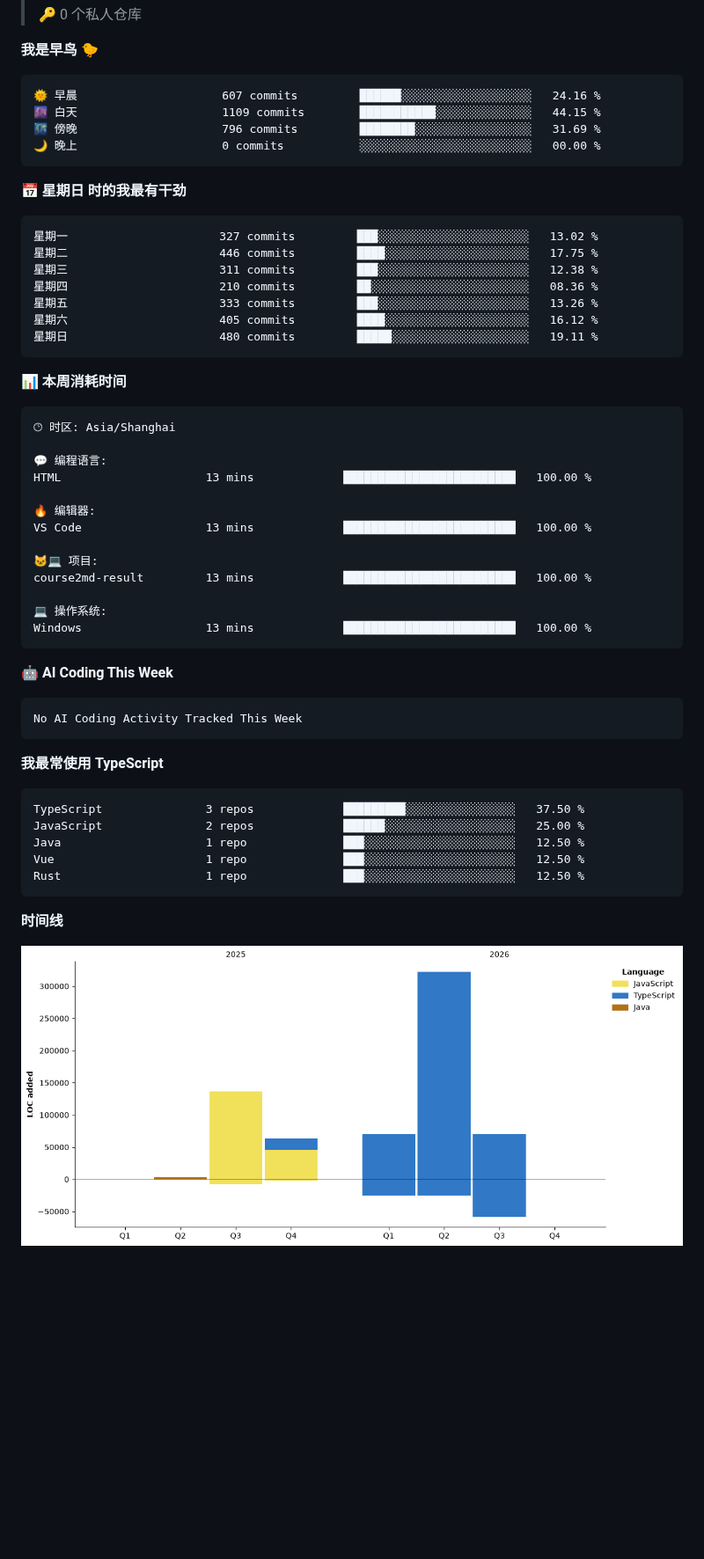
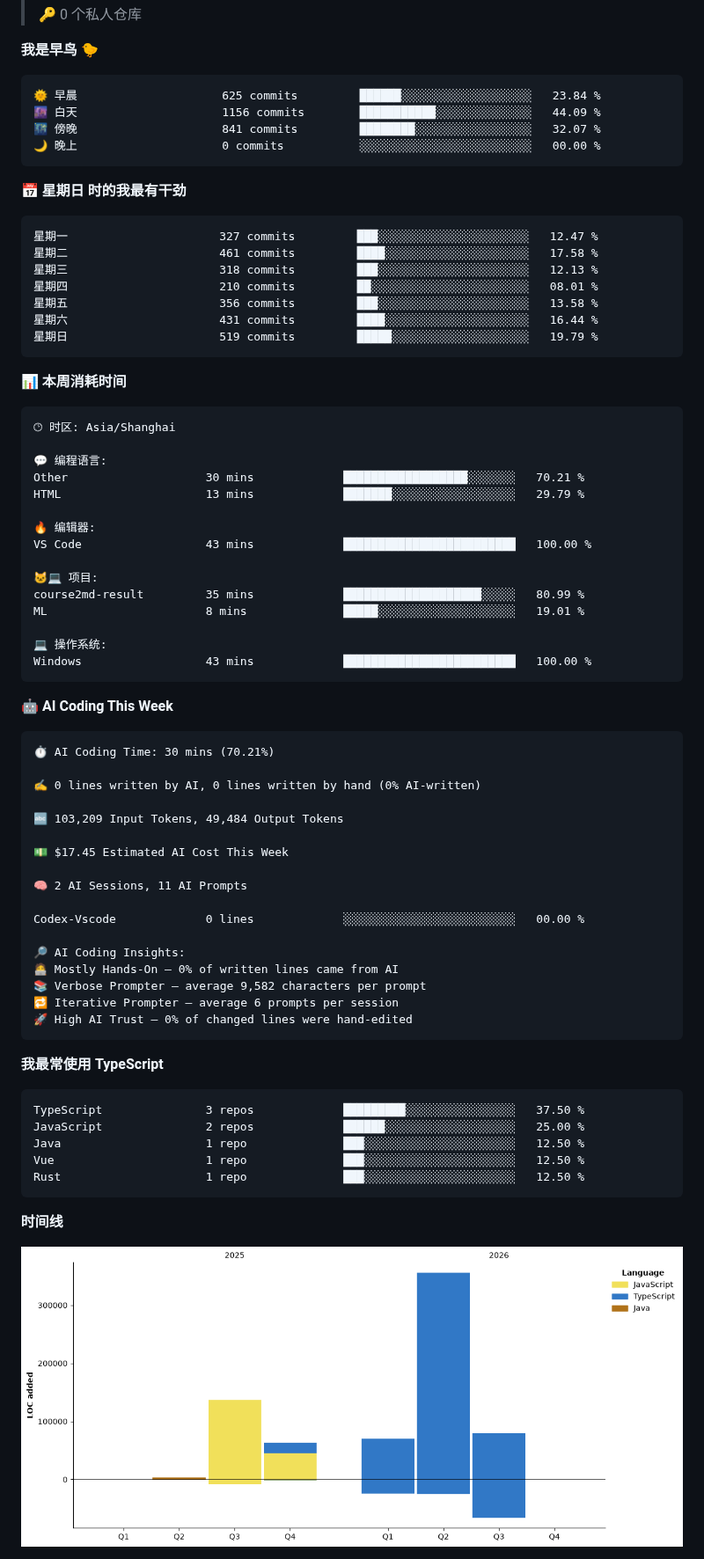
Before and after one commit to little-q-exist/little-q-exist, a Markdown page: README.md, the part around one of its changes. Shown at 88% size. GitHub-like rendering; pictures changed too: assets/bar_graph.png; blank space fills up the shorter version.

Commit message:
Updated with Dev Metrics

````diff
--- a/README.md
+++ b/README.md
@@ -24,21 +24,21 @@
 **我是早鸟 🐤**
 
 ```text
-🌞 早晨                     607 commits         ██████░░░░░░░░░░░░░░░░░░░   24.16 %
-🌆 白天                     1109 commits        ███████████░░░░░░░░░░░░░░   44.15 %
-🌃 傍晚                     796 commits         ████████░░░░░░░░░░░░░░░░░   31.69 %
+🌞 早晨                     625 commits         ██████░░░░░░░░░░░░░░░░░░░   23.84 %
+🌆 白天                     1156 commits        ███████████░░░░░░░░░░░░░░   44.09 %
+🌃 傍晚                     841 commits         ████████░░░░░░░░░░░░░░░░░   32.07 %
 🌙 晚上                     0 commits           ░░░░░░░░░░░░░░░░░░░░░░░░░   00.00 %
 ```
 📅 **星期日 时的我最有干劲**
 
 ```text
-星期一                      327 commits         ███░░░░░░░░░░░░░░░░░░░░░░   13.02 %
-星期二                      446 commits         ████░░░░░░░░░░░░░░░░░░░░░   17.75 %
-星期三                      311 commits         ███░░░░░░░░░░░░░░░░░░░░░░   12.38 %
-星期四                      210 commits         ██░░░░░░░░░░░░░░░░░░░░░░░   08.36 %
-星期五                      333 commits         ███░░░░░░░░░░░░░░░░░░░░░░   13.26 %
-星期六                      405 commits         ████░░░░░░░░░░░░░░░░░░░░░   16.12 %
-星期日                      480 commits         █████░░░░░░░░░░░░░░░░░░░░   19.11 %
+星期一                      327 commits         ███░░░░░░░░░░░░░░░░░░░░░░   12.47 %
+星期二                      461 commits         ████░░░░░░░░░░░░░░░░░░░░░   17.58 %
+星期三                      318 commits         ███░░░░░░░░░░░░░░░░░░░░░░   12.13 %
+星期四                      210 commits         ██░░░░░░░░░░░░░░░░░░░░░░░   08.01 %
+星期五                      356 commits         ███░░░░░░░░░░░░░░░░░░░░░░   13.58 %
+星期六                      431 commits         ████░░░░░░░░░░░░░░░░░░░░░   16.44 %
+星期日                      519 commits         █████░░░░░░░░░░░░░░░░░░░░   19.79 %
 ```
 
 
@@ -48,22 +48,40 @@
 🕑︎ 时区: Asia/Shanghai
 
 💬 编程语言:
-HTML                     13 mins             █████████████████████████   100.00 %
+Other                    30 mins             ██████████████████░░░░░░░   70.21 %
+HTML                     13 mins             ███████░░░░░░░░░░░░░░░░░░   29.79 %
 
 🔥 编辑器:
-VS Code                  13 mins             █████████████████████████   100.00 %
+VS Code                  43 mins             █████████████████████████   100.00 %
 
 🐱‍💻 项目:
-course2md-result         13 mins             █████████████████████████   100.00 %
+course2md-result         35 mins             ████████████████████░░░░░   80.99 %
+ML                       8 mins              █████░░░░░░░░░░░░░░░░░░░░   19.01 %
 
 💻 操作系统:
-Windows                  13 mins             █████████████████████████   100.00 %
+Windows                  43 mins             █████████████████████████   100.00 %
 ```
 
 🤖 **AI Coding This Week**
 
 ```text
-No AI Coding Activity Tracked This Week
+⏱ AI Coding Time: 30 mins (70.21%)
+
+✍️ 0 lines written by AI, 0 lines written by hand (0% AI-written)
+
+🔤 103,209 Input Tokens, 49,484 Output Tokens
+
+💵 $17.45 Estimated AI Cost This Week
+
+🧠 2 AI Sessions, 11 AI Prompts
+
+Codex-Vscode             0 lines             ░░░░░░░░░░░░░░░░░░░░░░░░░   00.00 %
+
+🔎 AI Coding Insights:
+🧑‍💻 Mostly Hands-On — 0% of written lines came from AI
+📚 Verbose Prompter — average 9,582 characters per prompt
+🔁 Iterative Prompter — average 6 prompts per session
+🚀 High AI Trust — 0% of changed lines were hand-edited
 ```
 
 **我最常使用 TypeScript**
````
Also changed, not shown: other parts of README.md (+1 -1 lines).
